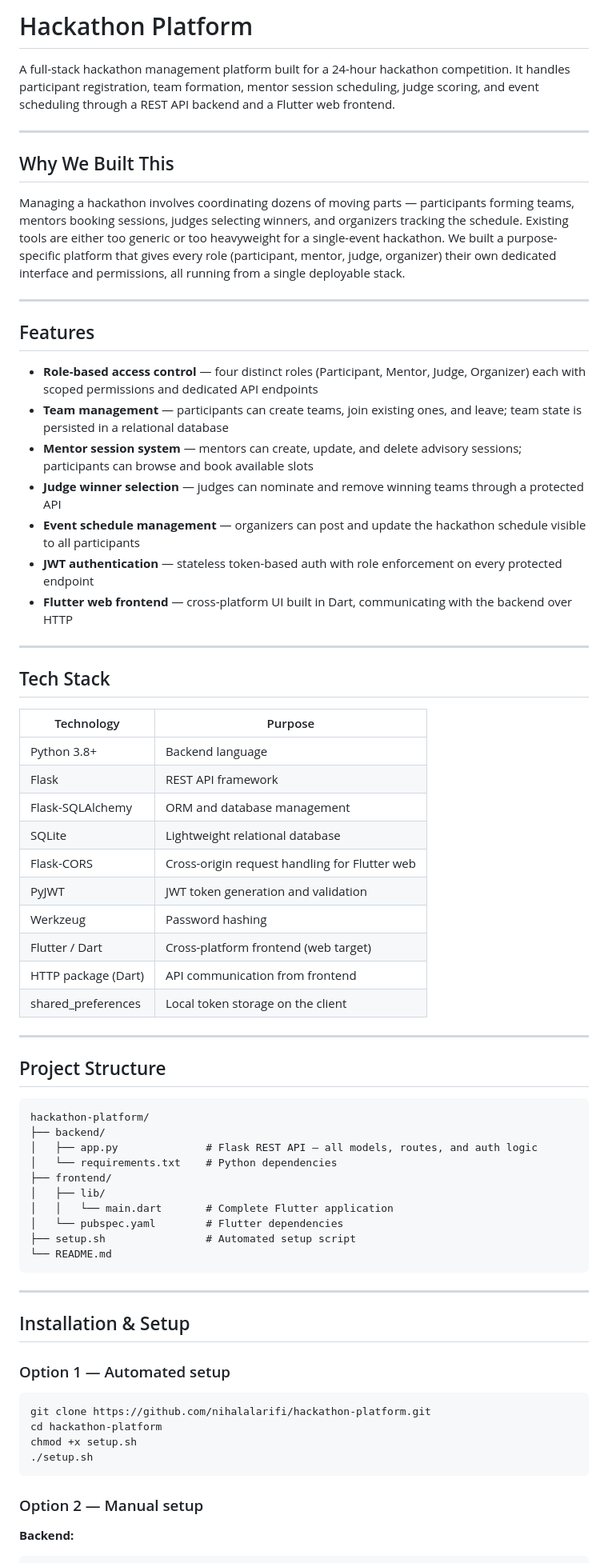
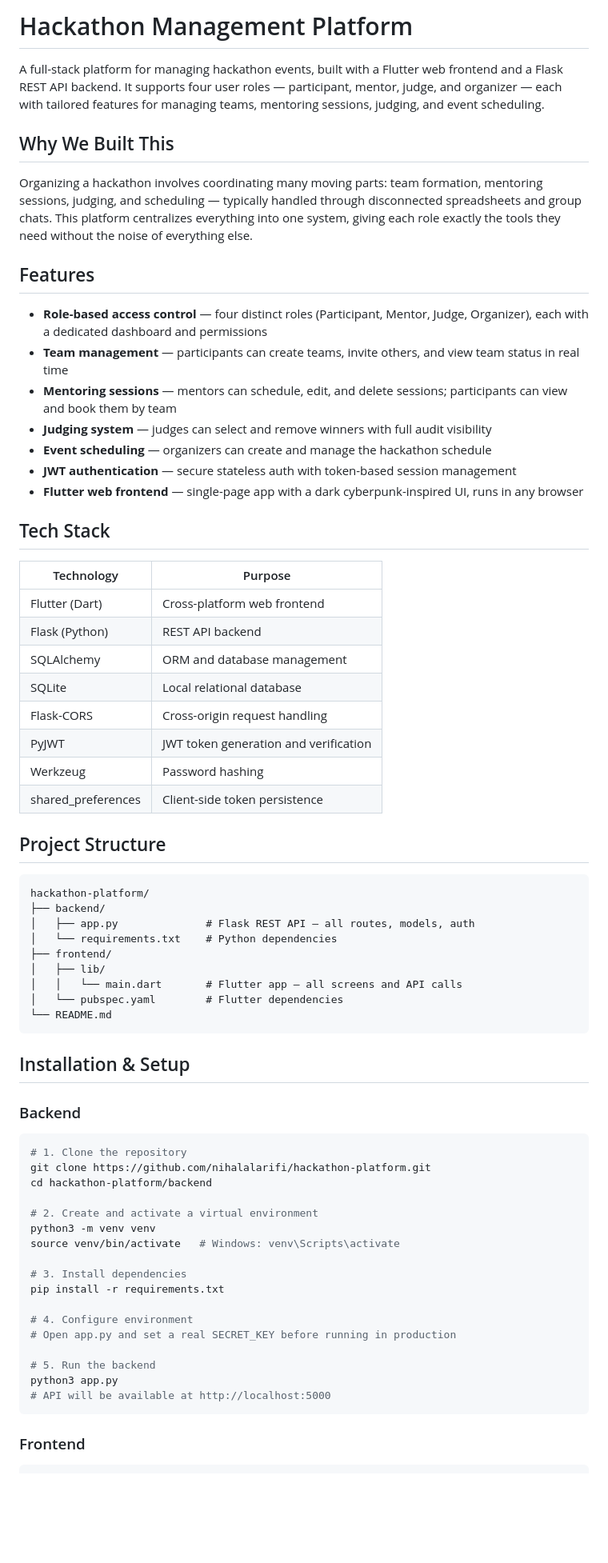
Before and after one commit to nihalalarifi/hackathon-platform, a Markdown page: README.md, the part around one of its changes. Shown at 80% size. Rendered like a GitHub page; blank space fills up the shorter version.

````diff
--- a/README.md
+++ b/README.md
@@ -1,74 +1,72 @@
-# Hackathon Platform
+# Hackathon Management Platform
 
-A full-stack hackathon management platform built for a 24-hour hackathon competition. It handles participant registration, team formation, mentor session scheduling, judge scoring, and event scheduling through a REST API backend and a Flutter web frontend.
-
----
+A full-stack platform for managing hackathon events, built with a Flutter web frontend and a Flask REST API backend. It supports four user roles — participant, mentor, judge, and organizer — each with tailored features for managing teams, mentoring sessions, judging, and event scheduling.
 
 ## Why We Built This
 
-Managing a hackathon involves coordinating dozens of moving parts — participants forming teams, mentors booking sessions, judges selecting winners, and organizers tracking the schedule. Existing tools are either too generic or too heavyweight for a single-event hackathon. We built a purpose-specific platform that gives every role (participant, mentor, judge, organizer) their own dedicated interface and permissions, all running from a single deployable stack.
-
----
+Organizing a hackathon involves coordinating many moving parts: team formation, mentoring sessions, judging, and scheduling — typically handled through disconnected spreadsheets and group chats. This platform centralizes everything into one system, giving each role exactly the tools they need without the noise of everything else.
 
 ## Features
 
-- **Role-based access control** — four distinct roles (Participant, Mentor, Judge, Organizer) each with scoped permissions and dedicated API endpoints
-- **Team management** — participants can create teams, join existing ones, and leave; team state is persisted in a relational database
-- **Mentor session system** — mentors can create, update, and delete advisory sessions; participants can browse and book available slots
-- **Judge winner selection** — judges can nominate and remove winning teams through a protected API
-- **Event schedule management** — organizers can post and update the hackathon schedule visible to all participants
-- **JWT authentication** — stateless token-based auth with role enforcement on every protected endpoint
-- **Flutter web frontend** — cross-platform UI built in Dart, communicating with the backend over HTTP
-
----
+- **Role-based access control** — four distinct roles (Participant, Mentor, Judge, Organizer), each with a dedicated dashboard and permissions
+- **Team management** — participants can create teams, invite others, and view team status in real time
+- **Mentoring sessions** — mentors can schedule, edit, and delete sessions; participants can view and book them by team
+- **Judging system** — judges can select and remove winners with full audit visibility
+- **Event scheduling** — organizers can create and manage the hackathon schedule
+- **JWT authentication** — secure stateless auth with token-based session management
+- **Flutter web frontend** — single-page app with a dark cyberpunk-inspired UI, runs in any browser
 
 ## Tech Stack
 
 | Technology | Purpose |
 |---|---|
-| Python 3.8+ | Backend language |
-| Flask | REST API framework |
-| Flask-SQLAlchemy | ORM and database management |
-| SQLite | Lightweight relational database |
-| Flask-CORS | Cross-origin request handling for Flutter web |
-| PyJWT | JWT token generation and validation |
+| Flutter (Dart) | Cross-platform web frontend |
+| Flask (Python) | REST API backend |
+| SQLAlchemy | ORM and database management |
+| SQLite | Local relational database |
+| Flask-CORS | Cross-origin request handling |
+| PyJWT | JWT token generation and verification |
 | Werkzeug | Password hashing |
-| Flutter / Dart | Cross-platform frontend (web target) |
-| HTTP package (Dart) | API communication from frontend |
-| shared_preferences | Local token storage on the client |
-
----
+| shared_preferences | Client-side token persistence |
 
 ## Project Structure
 
 ```
 hackathon-platform/
 ├── backend/
-│   ├── app.py              # Flask REST API — all models, routes, and auth logic
+│   ├── app.py              # Flask REST API — all routes, models, auth
 │   └── requirements.txt    # Python dependencies
 ├── frontend/
 │   ├── lib/
-│   │   └── main.dart       # Complete Flutter application
+│   │   └── main.dart       # Flutter app — all screens and API calls
 │   └── pubspec.yaml        # Flutter dependencies
-├── setup.sh                # Automated setup script
 └── README.md
 ```
 
----
-
 ## Installation & Setup
 
-### Option 1 — Automated setup
+### Backend
 
 ```bash
+# 1. Clone the repository
 git clone https://github.com/nihalalarifi/hackathon-platform.git
-cd hackathon-platform
-chmod +x setup.sh
-./setup.sh
+cd hackathon-platform/backend
+
+# 2. Create and activate a virtual environment
+python3 -m venv venv
+source venv/bin/activate   # Windows: venv\Scripts\activate
+
+# 3. Install dependencies
+pip install -r requirements.txt
+
+# 4. Configure environment
+# Open app.py and set a real SECRET_KEY before running in production
+
+# 5. Run the backend
+python3 app.py
+# API will be available at http://localhost:5000
 ```
 
-### Option 2 — Manual setup
-
-**Backend:**
+### Frontend
 
 ```bash
````
Also changed, not shown: other parts of README.md (+40 -64 lines).
